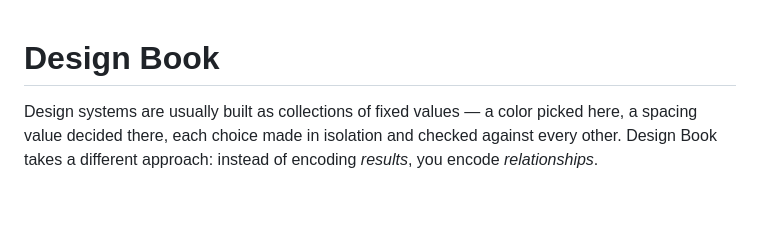
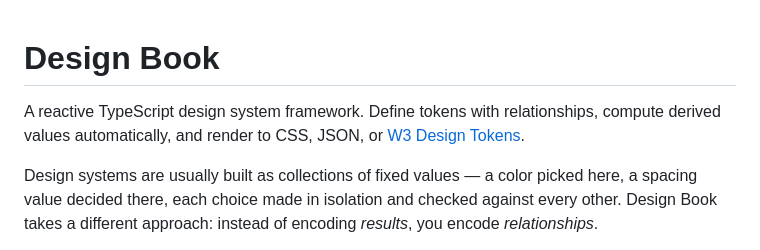
Before and after one commit to meodai/design-book, a Markdown page: README.md, the part around the change. Drawn GitHub-style; blank space fills up the shorter version.

Commit message:
docs: restore technical one-liner before the philosophy

```diff
--- a/README.md
+++ b/README.md
@@ -1,4 +1,6 @@
 # Design Book
+
+A reactive TypeScript design system framework. Define tokens with relationships, compute derived values automatically, and render to CSS, JSON, or [W3 Design Tokens](https://www.designtokens.org/tr/drafts/format/).
 
 Design systems are usually built as collections of fixed values — a color picked here, a spacing value decided there, each choice made in isolation and checked against every other. Design Book takes a different approach: instead of encoding *results*, you encode *relationships*.
 
```
